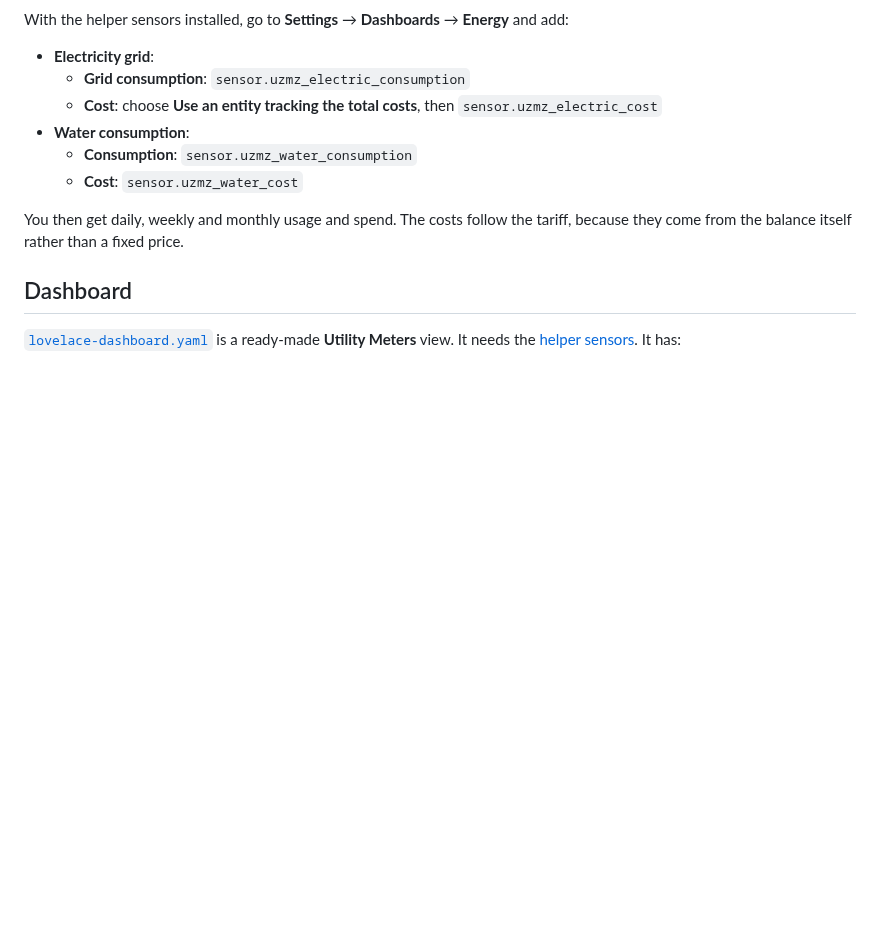
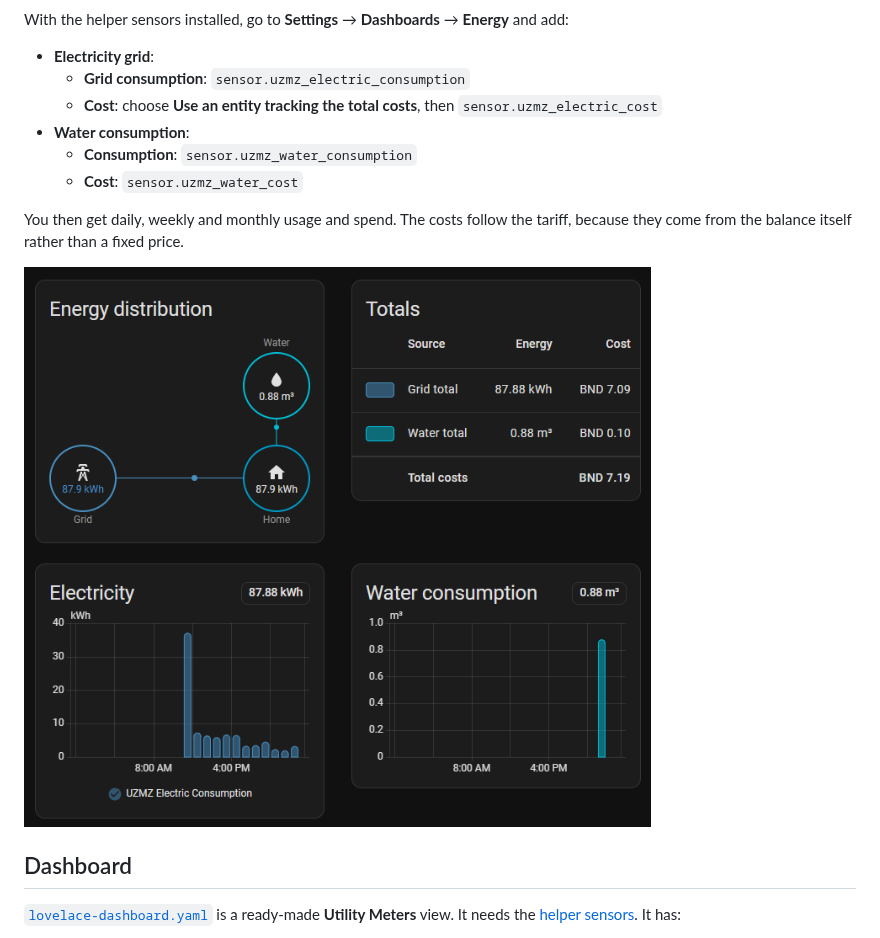
Before and after one commit to danialothman/uzmz-homeassistant, a Markdown page: README.md, the part around the change. Drawn GitHub-style; pictures changed too: docs/images/energy-dashboard.png (added); blank space fills up the shorter version.

Commit message:
Add an Energy dashboard screenshot to the README
Co-Authored-By: Claude Opus 5.5 <noreply@anthropic.com>

```diff
--- a/README.md
+++ b/README.md
@@ -183,6 +183,8 @@ With the helper sensors installed, go to **Settings** → **Dashboards** → **E
 
 You then get daily, weekly and monthly usage and spend. The costs follow the tariff, because they come from the balance itself rather than a fixed price.
 
+![Energy dashboard with UZMZ electricity and water](docs/images/energy-dashboard.png)
+
 ## Dashboard
 
 [`lovelace-dashboard.yaml`](lovelace-dashboard.yaml) is a ready-made **Utility Meters** view. It needs the [helper sensors](#helper-sensors-optional). It has:
```
